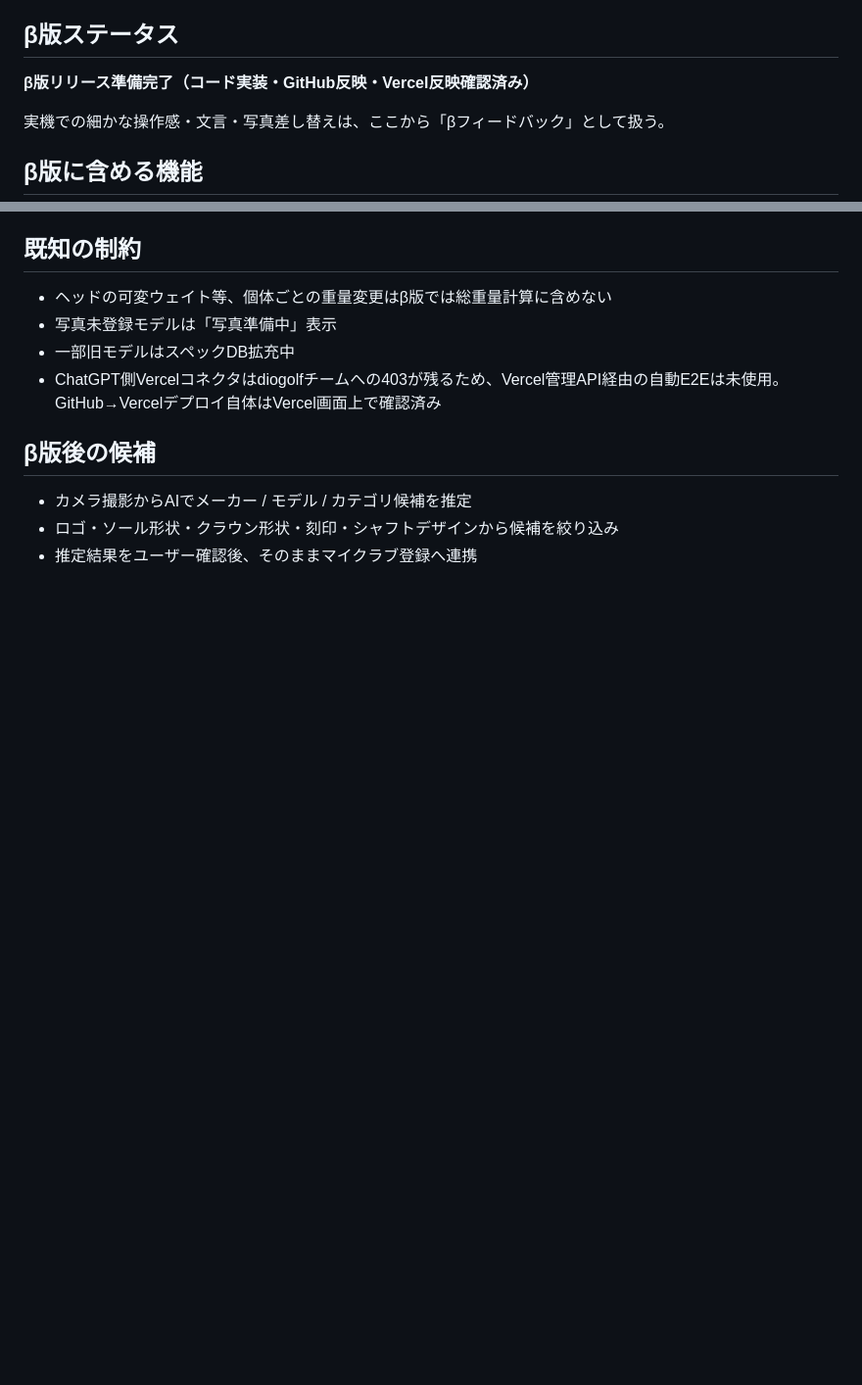
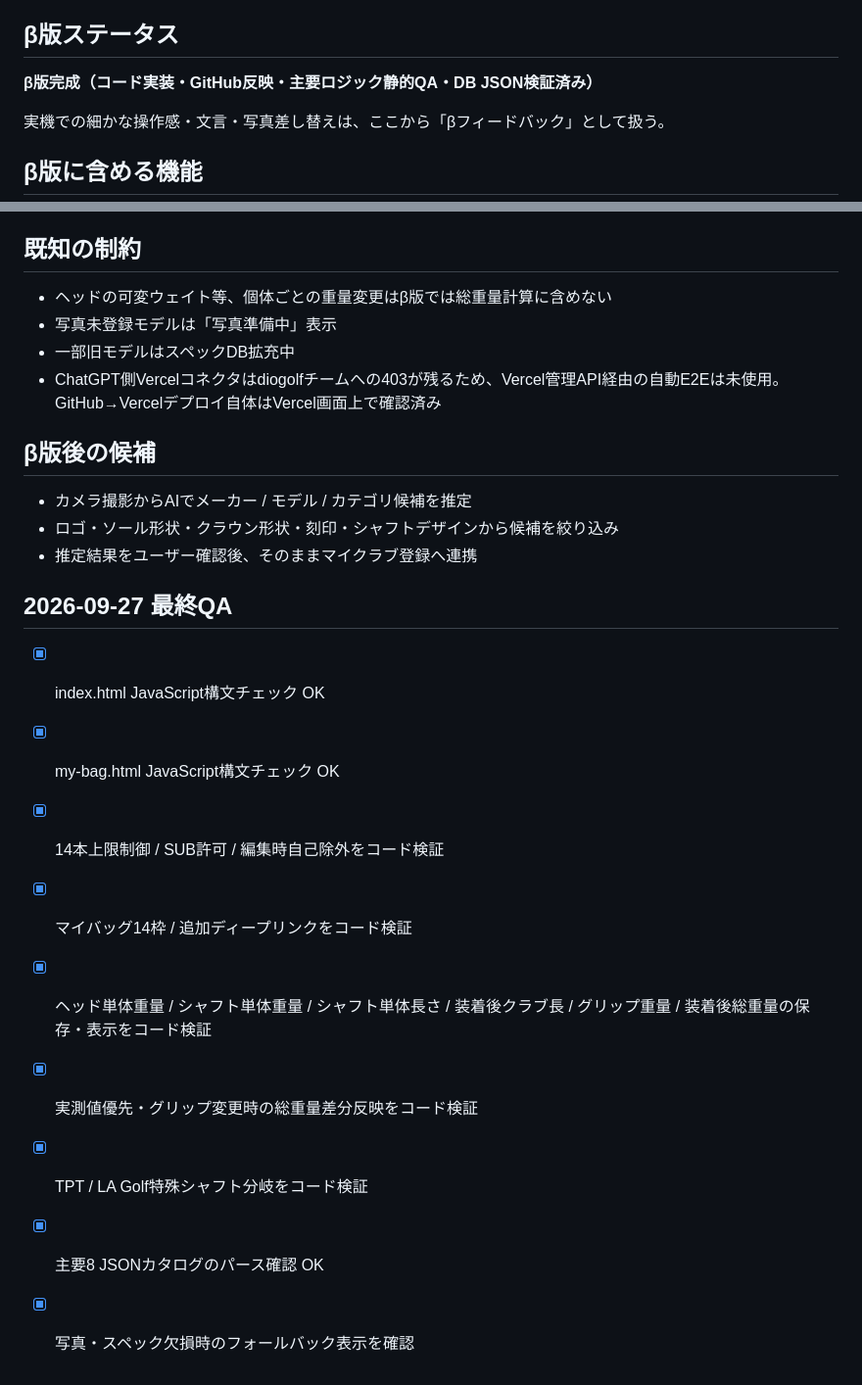
Before and after one commit to uta7770502/golf-fitting-app, a Markdown page: BETA-CHECKLIST.md, 2 parts joined by grey strips. Shown at 98% size. Drawn GitHub-style; blank space fills up the shorter version.

Commit message:
Complete beta QA checklist after component measurement fixes

```diff
--- a/BETA-CHECKLIST.md
+++ b/BETA-CHECKLIST.md
@@ -3,7 +3,7 @@
 更新: 2026-09-27
 
 ## β版ステータス
-**β版リリース準備完了（コード実装・GitHub反映・Vercel反映確認済み）**
+**β版完成（コード実装・GitHub反映・主要ロジック静的QA・DB JSON検証済み）**
 
 実機での細かな操作感・文言・写真差し替えは、ここから「βフィードバック」として扱う。
 
@@ -57,3 +57,15 @@
 - カメラ撮影からAIでメーカー / モデル / カテゴリ候補を推定
 - ロゴ・ソール形状・クラウン形状・刻印・シャフトデザインから候補を絞り込み
 - 推定結果をユーザー確認後、そのままマイクラブ登録へ連携
+
+
+## 2026-09-27 最終QA
+- [x] index.html JavaScript構文チェック OK
+- [x] my-bag.html JavaScript構文チェック OK
+- [x] 14本上限制御 / SUB許可 / 編集時自己除外をコード検証
+- [x] マイバッグ14枠 / 追加ディープリンクをコード検証
+- [x] ヘッド単体重量 / シャフト単体重量 / シャフト単体長さ / 装着後クラブ長 / グリップ重量 / 装着後総重量の保存・表示をコード検証
+- [x] 実測値優先・グリップ変更時の総重量差分反映をコード検証
+- [x] TPT / LA Golf特殊シャフト分岐をコード検証
+- [x] 主要8 JSONカタログのパース確認 OK
+- [x] 写真・スペック欠損時のフォールバック表示を確認
```
